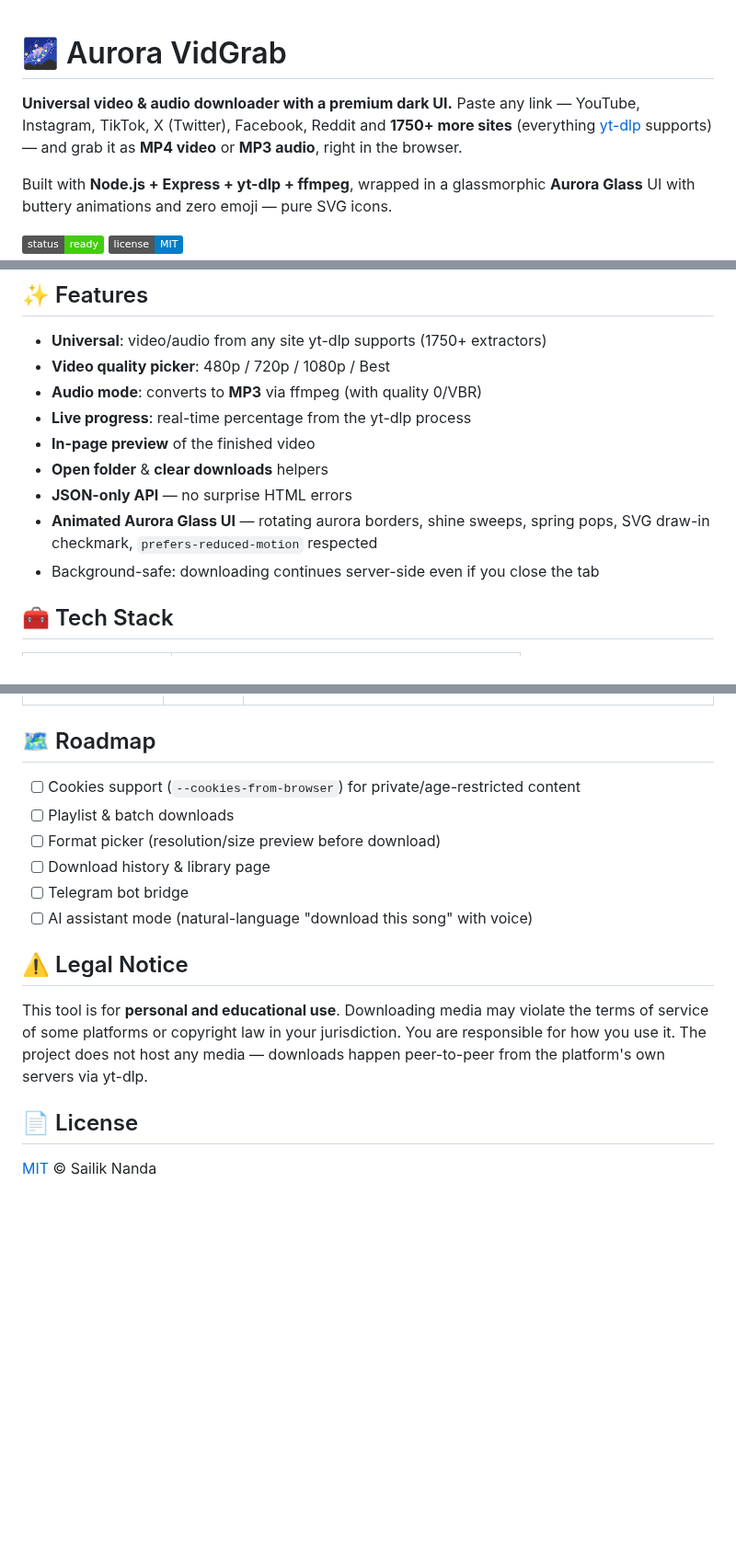
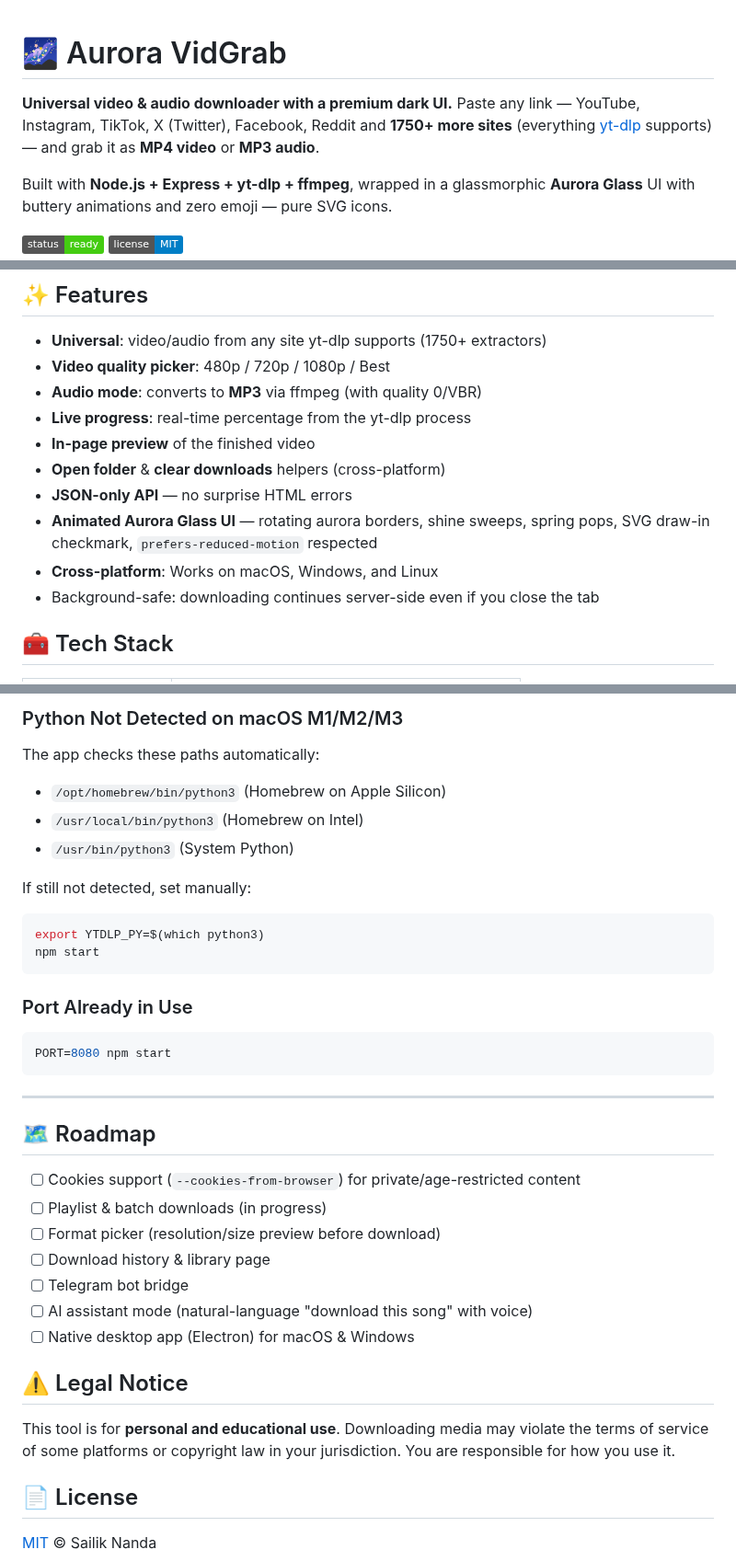
Before and after one commit to SailikNanda/Aurora-Vidgrab, a Markdown page: README.md, 3 parts joined by grey strips. Shown at 92% size. GitHub-like rendering; badges without logos; blank space fills up the shorter version.

````diff
--- a/README.md
+++ b/README.md
@@ -1,7 +1,8 @@
+
 # 🌌 Aurora VidGrab
 
 **Universal video & audio downloader with a premium dark UI.**
-Paste any link — YouTube, Instagram, TikTok, X (Twitter), Facebook, Reddit and **1750+ more sites** (everything [yt-dlp](https://github.com/yt-dlp/yt-dlp) supports) — and grab it as **MP4 video** or **MP3 audio**, right in the browser.
+Paste any link — YouTube, Instagram, TikTok, X (Twitter), Facebook, Reddit and **1750+ more sites** (everything [yt-dlp](https://github.com/yt-dlp/yt-dlp) supports) — and grab it as **MP4 video** or **MP3 audio**.
 
 Built with **Node.js + Express + yt-dlp + ffmpeg**, wrapped in a glassmorphic **Aurora Glass** UI with buttery animations and zero emoji — pure SVG icons.
 
@@ -17,9 +18,10 @@ Built with **Node.js + Express + yt-dlp + ffmpeg**, wrapped in a glassmorphic **
 - **Audio mode**: converts to **MP3** via ffmpeg (with quality 0/VBR)
 - **Live progress**: real-time percentage from the yt-dlp process
 - **In-page preview** of the finished video
-- **Open folder** & **clear downloads** helpers
+- **Open folder** & **clear downloads** helpers (cross-platform)
 - **JSON-only API** — no surprise HTML errors
 - **Animated Aurora Glass UI** — rotating aurora borders, shine sweeps, spring pops, SVG draw-in checkmark, `prefers-reduced-motion` respected
+- **Cross-platform**: Works on macOS, Windows, and Linux
 - Background-safe: downloading continues server-side even if you close the tab
 
 ## 🧰 Tech Stack
@@ -74,16 +181,35 @@ npm start
+### Python Not Detected on macOS M1/M2/M3
+The app checks these paths automatically:
+- `/opt/homebrew/bin/python3` (Homebrew on Apple Silicon)
+- `/usr/local/bin/python3` (Homebrew on Intel)
+- `/usr/bin/python3` (System Python)
+
+If still not detected, set manually:
+```bash
+export YTDLP_PY=$(which python3)
+npm start
+```
+
+### Port Already in Use
+```bash
+PORT=8080 npm start
+```
+
+---
 
 ## 🗺️ Roadmap
 
 - [ ] Cookies support (`--cookies-from-browser`) for private/age-restricted content
-- [ ] Playlist & batch downloads
+- [ ] Playlist & batch downloads (in progress)
 - [ ] Format picker (resolution/size preview before download)
 - [ ] Download history & library page
 - [ ] Telegram bot bridge
 - [ ] AI assistant mode (natural-language "download this song" with voice)
+- [ ] Native desktop app (Electron) for macOS & Windows
 
 ## ⚠️ Legal Notice
 
-This tool is for **personal and educational use**. Downloading media may violate the terms of service of some platforms or copyright law in your jurisdiction. You are responsible for how you use it. The project does not host any media — downloads happen peer-to-peer from the platform's own servers via yt-dlp.
+This tool is for **personal and educational use**. Downloading media may violate the terms of service of some platforms or copyright law in your jurisdiction. You are responsible for how you use it.
 
 ## 📄 License
 
````
Also changed, not shown: other parts of README.md (+123 -18 lines).
